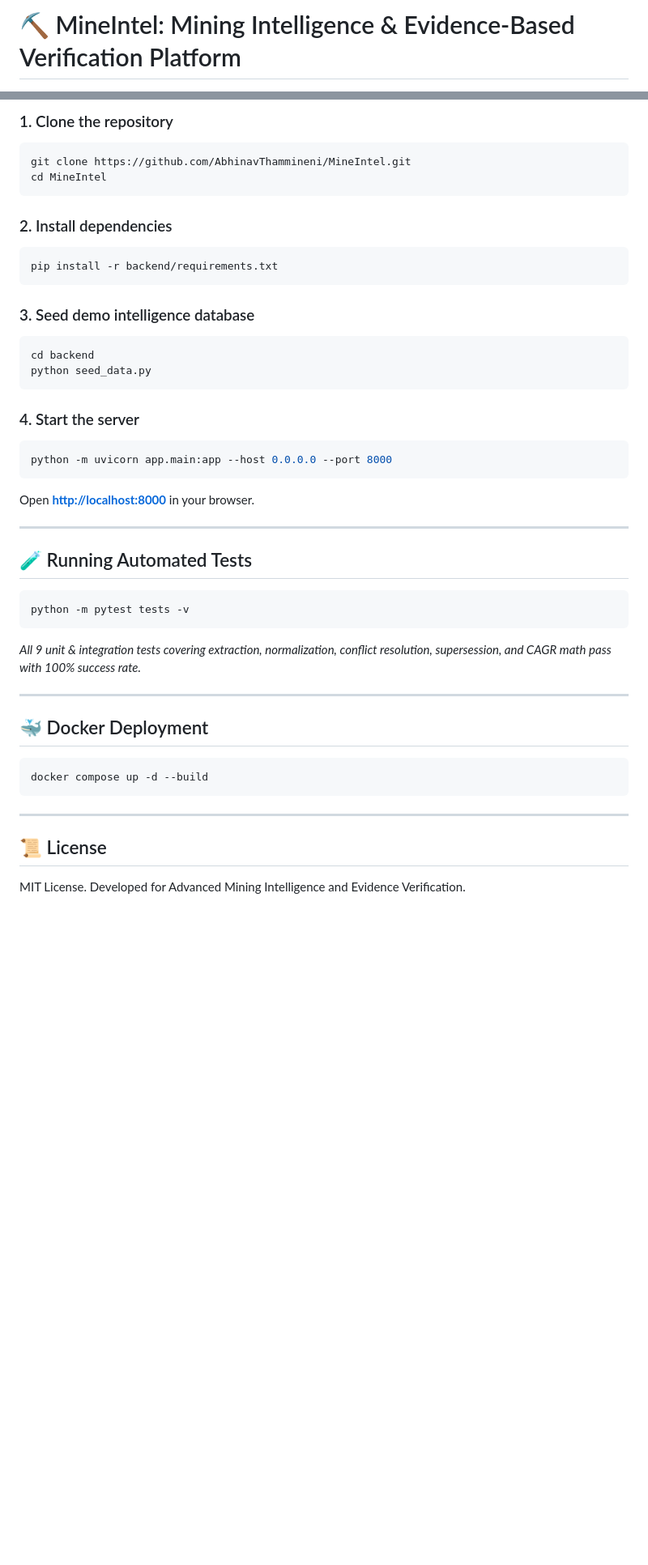
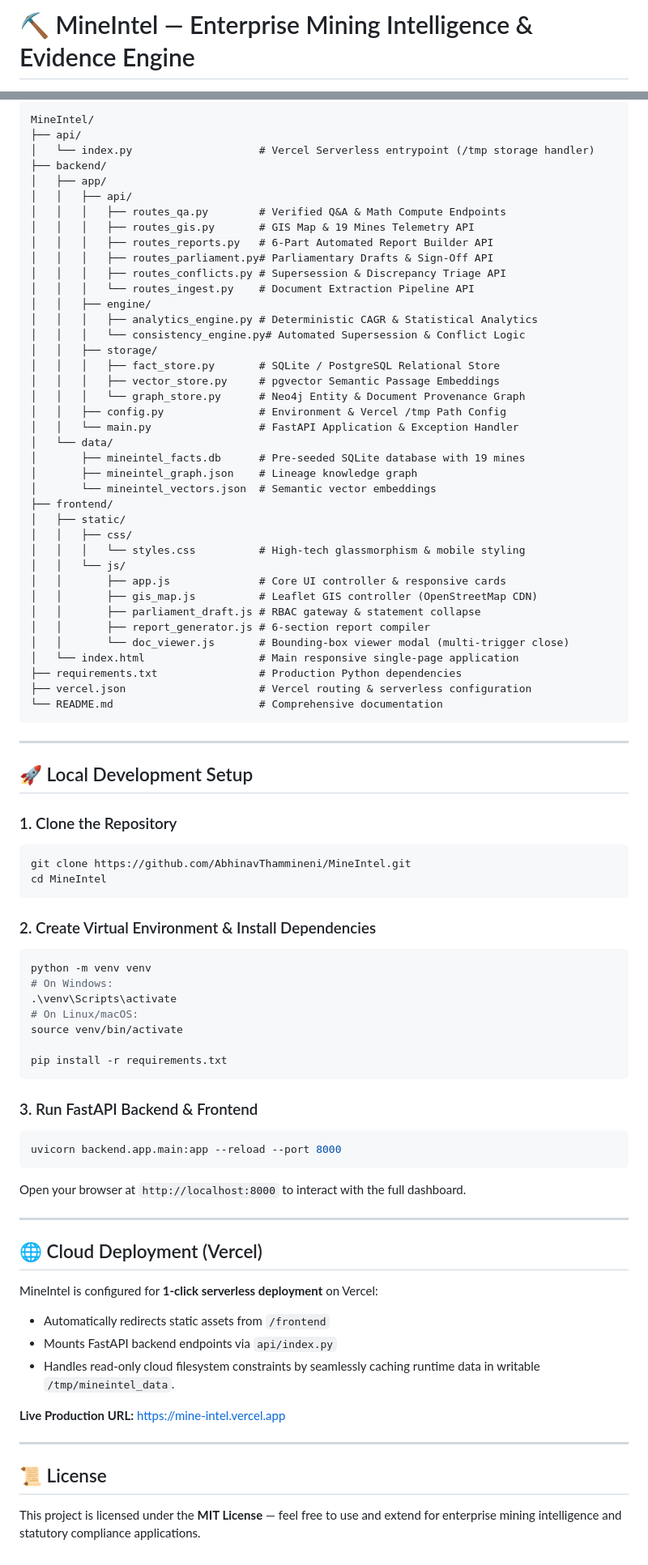
Before and after one commit to AbhinavThammineni/MineIntel, a Markdown page: README.md, 2 parts joined by grey strips. Shown at 81% size. GitHub-like rendering; blank space fills up the shorter version.

Commit message:
Update README.md with live Vercel deployment, architecture diagram, GIS telemetry, and RBAC documentation

````diff
--- a/README.md
+++ b/README.md
@@ -1,2 +1,2 @@
-# ⛏️ MineIntel: Mining Intelligence & Evidence-Based Verification Platform
+# ⛏️ MineIntel — Enterprise Mining Intelligence & Evidence Engine
 
@@ -82,45 +104,86 @@ flowchart TD
 
-### 1. Clone the repository
+```text
+MineIntel/
+├── api/
+│   └── index.py                    # Vercel Serverless entrypoint (/tmp storage handler)
+├── backend/
+│   ├── app/
+│   │   ├── api/
+│   │   │   ├── routes_qa.py        # Verified Q&A & Math Compute Endpoints
+│   │   │   ├── routes_gis.py       # GIS Map & 19 Mines Telemetry API
+│   │   │   ├── routes_reports.py   # 6-Part Automated Report Builder API
+│   │   │   ├── routes_parliament.py# Parliamentary Drafts & Sign-Off API
+│   │   │   ├── routes_conflicts.py # Supersession & Discrepancy Triage API
+│   │   │   └── routes_ingest.py    # Document Extraction Pipeline API
+│   │   ├── engine/
+│   │   │   ├── analytics_engine.py # Deterministic CAGR & Statistical Analytics
+│   │   │   └── consistency_engine.py# Automated Supersession & Conflict Logic
+│   │   ├── storage/
+│   │   │   ├── fact_store.py       # SQLite / PostgreSQL Relational Store
+│   │   │   ├── vector_store.py     # pgvector Semantic Passage Embeddings
+│   │   │   └── graph_store.py      # Neo4j Entity & Document Provenance Graph
+│   │   ├── config.py               # Environment & Vercel /tmp Path Config
+│   │   └── main.py                 # FastAPI Application & Exception Handler
+│   └── data/
+│       ├── mineintel_facts.db      # Pre-seeded SQLite database with 19 mines
+│       ├── mineintel_graph.json    # Lineage knowledge graph
+│       └── mineintel_vectors.json  # Semantic vector embeddings
+├── frontend/
+│   ├── static/
+│   │   ├── css/
+│   │   │   └── styles.css          # High-tech glassmorphism & mobile styling
+│   │   └── js/
+│   │       ├── app.js              # Core UI controller & responsive cards
+│   │       ├── gis_map.js          # Leaflet GIS controller (OpenStreetMap CDN)
+│   │       ├── parliament_draft.js # RBAC gateway & statement collapse
+│   │       ├── report_generator.js # 6-section report compiler
+│   │       └── doc_viewer.js       # Bounding-box viewer modal (multi-trigger close)
+│   └── index.html                  # Main responsive single-page application
+├── requirements.txt                # Production Python dependencies
+├── vercel.json                     # Vercel routing & serverless configuration
+└── README.md                       # Comprehensive documentation
+```
+
+---
+
+## 🚀 Local Development Setup
+
+### 1. Clone the Repository
 ```bash
 git clone https://github.com/AbhinavThammineni/MineIntel.git
 cd MineIntel
 ```
 
-### 2. Install dependencies
+### 2. Create Virtual Environment & Install Dependencies
 ```bash
-pip install -r backend/requirements.txt
+python -m venv venv
+# On Windows:
+.\venv\Scripts\activate
+# On Linux/macOS:
+source venv/bin/activate
+
+pip install -r requirements.txt
 ```
 
-### 3. Seed demo intelligence database
+### 3. Run FastAPI Backend & Frontend
 ```bash
-cd backend
-python seed_data.py
+uvicorn backend.app.main:app --reload --port 8000
 ```
-
-### 4. Start the server
-```bash
-python -m uvicorn app.main:app --host 0.0.0.0 --port 8000
-```
-Open **[http://localhost:8000](http://localhost:8000)** in your browser.
+Open your browser at `http://localhost:8000` to interact with the full dashboard.
 
 ---
 
-## 🧪 Running Automated Tests
+## 🌐 Cloud Deployment (Vercel)
 
-```bash
-python -m pytest tests -v
-```
-*All 9 unit & integration tests covering extraction, normalization, conflict resolution, supersession, and CAGR math pass with 100% success rate.*
+MineIntel is configured for **1-click serverless deployment** on Vercel:
+- Automatically redirects static assets from `/frontend`
+- Mounts FastAPI backend endpoints via `api/index.py`
+- Handles read-only cloud filesystem constraints by seamlessly caching runtime data in writable `/tmp/mineintel_data`.
 
----
-
-## 🐳 Docker Deployment
-
-```bash
-docker compose up -d --build
-```
+**Live Production URL:** [https://mine-intel.vercel.app](https://mine-intel.vercel.app)
 
 ---
 
 ## 📜 License
-MIT License. Developed for Advanced Mining Intelligence and Evidence Verification.
+
+This project is licensed under the **MIT License** — feel free to use and extend for enterprise mining intelligence and statutory compliance applications.
````
Also changed, not shown: other parts of README.md (+81 -59 lines).
